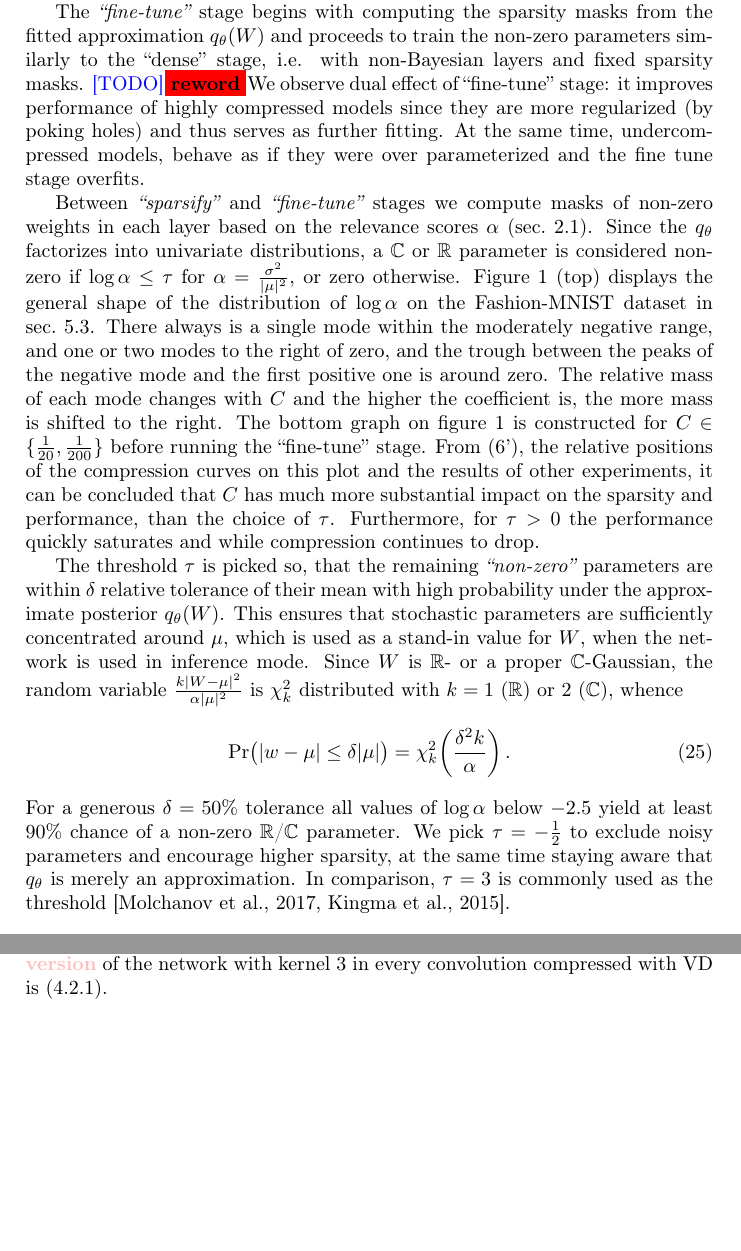
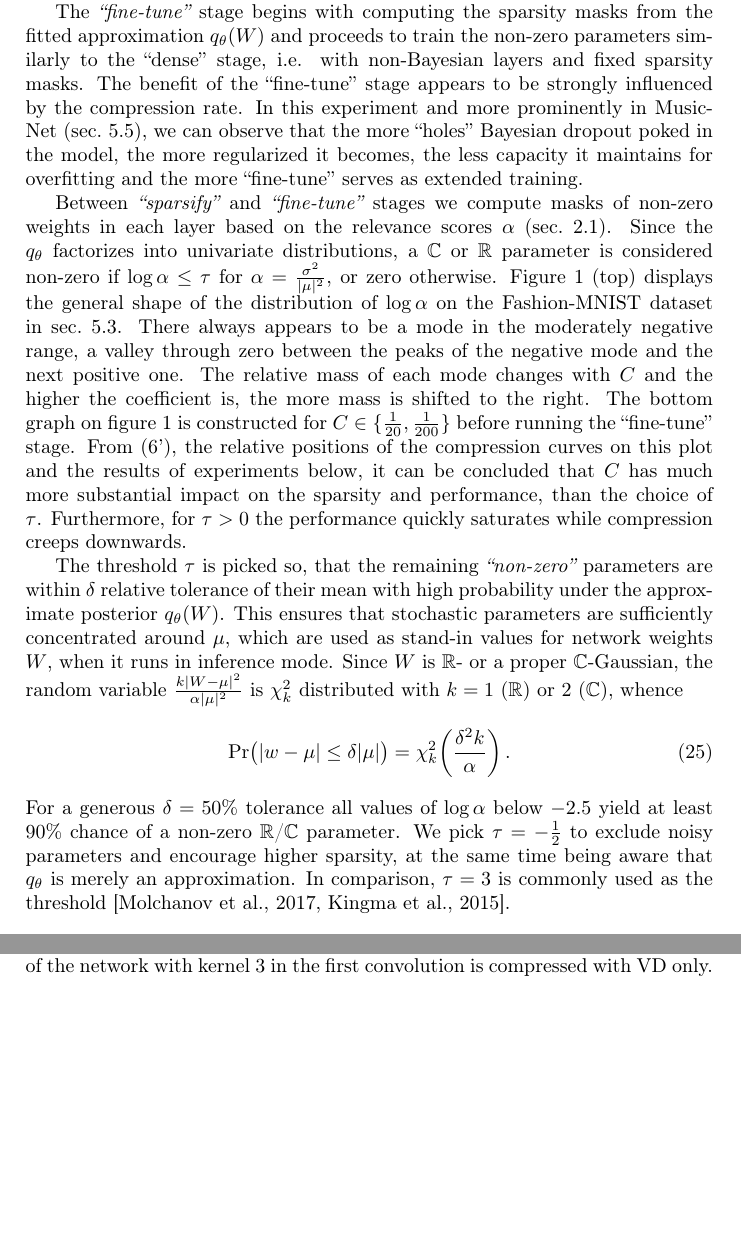
Before and after one commit to ivannz/complex_paper, a LaTeX paper (paper/paper.tex): two parts of pages 10 and 17 of 25, joined at a grey line, cut so that both start at the same text. Compiled offline with pdfLaTeX.

Commit message:
resolved bad wording and added a cifar10 figure

```diff
--- a/paper/paper.tex
+++ b/paper/paper.tex
@@ -1023,11 +1023,11 @@ The \textit{``fine-tune''} stage begins with computing the sparsity masks from t
 approximation $q_\theta(W)$ and proceeds to train the non-zero parameters similarly to
 the ``dense'' stage, i.e. with non-Bayesian layers and fixed sparsity masks.
 %
-\todo{reword}
-We observe dual effect of ``fine-tune'' stage: it improves performance of highly compressed
-models since they are more regularized (by poking holes) and thus serves as further fitting.
-At the same time, undercompressed models, behave as if they were over parameterized
-and the fine tune stage overfits.
+The benefit of the ``fine-tune'' stage appears to be strongly influenced by the compression
+rate. In this experiment and more prominently in MusicNet (sec.~\ref{sub:musicnet}), we
+can observe that the more ``holes'' Bayesian dropout poked in the model, the more regularized
+it becomes, the less capacity it maintains for overfitting and the more ``fine-tune'' serves
+as extended training.
 
 % on compresssion
 Between \textit{``sparsify''} and \textit{``fine-tune''} stages we compute masks of non-zero
@@ -1035,21 +1035,19 @@ weights in each layer based on the relevance scores $\alpha$ (sec.~\ref{sub:drop
 the $q_\theta$ factorizes into univariate distributions, a $\cplx$ or $\real$ parameter is
 considered non-zero if $\log \alpha \leq \tau$ for $
   \alpha = \tfrac{\sigma^2}{\lvert\mu\rvert^2}
-$, or zero otherwise. Figure~\ref{fig:hist__and__threshold__tradeoff} (top) displays
-the general shape of the distribution of $\log \alpha$ on the Fashion-MNIST dataset in
-sec.~\ref{sub:mnist_like_datasets}. There always is a single mode within the moderately
-negative range, and one or two modes to the right of zero, and the trough between the
-peaks of the negative mode and the first positive one is around zero. The relative mass
-of each mode changes with $C$ and the higher the coefficient is, the more mass is shifted
-to the right.
+$, or zero otherwise. Figure~\ref{fig:hist__and__threshold__tradeoff} (top) displays the
+general shape of the distribution of $\log \alpha$ on the Fashion-MNIST dataset in
+sec.~\ref{sub:mnist_like_datasets}. There always appears to be a mode in the moderately
+negative range, a valley through zero between the peaks of the negative mode and the next
+positive one. The relative mass of each mode changes with $C$ and the higher the coefficient
+is, the more mass is shifted to the right.
 %
 The bottom graph on figure~\ref{fig:hist__and__threshold__tradeoff} is constructed
 for $C \in \{\tfrac1{20}, \frac1{200}\}$ before running the ``fine-tune'' stage. From
 \eqref{eq:elbo_with_coef}, the relative positions of the compression curves on this
-plot and the results of other experiments, it can be concluded that $C$ has much more
+plot and the results of experiments below, it can be concluded that $C$ has much more
 substantial impact on the sparsity and performance, than the choice of $\tau$. Furthermore,
-for $\tau > 0$ the performance quickly saturates and while compression continues to
-drop.
+for $\tau > 0$ the performance quickly saturates while compression creeps downwards.
 
 \begin{figure}[ht]
   \centering
@@ -1075,9 +1073,9 @@ drop.
 The threshold $\tau$ is picked so, that the remaining \textit{``non-zero''} parameters
 are within $\delta$ relative tolerance of their mean with high probability under the
 approximate posterior $q_\theta(W)$. This ensures that stochastic parameters are sufficiently
-concentrated around $\mu$, which is used as a stand-in value for $W$, when the network
-is used in inference mode. Since $W$ is $\real$- or a proper $\cplx$-Gaussian, the random
-variable $
+concentrated around $\mu$, which are used as stand-in values for network weights $W$,
+when it runs in inference mode. Since $W$ is $\real$- or a proper $\cplx$-Gaussian, the
+random variable $
   \tfrac{k \lvert W - \mu \rvert^2}
         {\alpha \lvert \mu \rvert^2}
 $ is $\chi^2_k$ distributed with $k=1$ ($\real$) or $2$ ($\cplx$), whence
@@ -1094,7 +1092,7 @@ $ is $\chi^2_k$ distributed with $k=1$ ($\real$) or $2$ ($\cplx$), whence
 \end{equation}
 For a generous $\delta = 50\%$ tolerance all values of $\log \alpha$ below $-2.5$ yield
 at least $90\%$ chance of a non-zero $\real$/$\cplx$ parameter. We pick $\tau = -\tfrac12$
-to exclude noisy parameters and encourage higher sparsity, at the same time staying aware
+to exclude noisy parameters and encourage higher sparsity, at the same time being aware
 that $q_\theta$ is merely an approximation. In comparison, $\tau = 3$ is commonly used as
 the threshold \citep{molchanov_variational_2017,kingma_variational_2015}.
 
@@ -1297,3 +1294,10 @@ The halved $\cplx$ network significantly underperforms in comparison with its $\
+  \caption{%
+    Performance-compression trade-off using \textbf{\color{blue} VD} and \textbf{\color{orange} ARD}.
+    The \textbf{\color{pink} version} of the network with kernel $3$ in the first convolution is
+    compressed with VD only.
+  }
+  \label{fig:musicnet__trade-off}
+\end{figure}
 
 % subsection cifar10_100 (end)
 
```
Also changed, not shown: paper/paper.tex (71 more changed lines).
